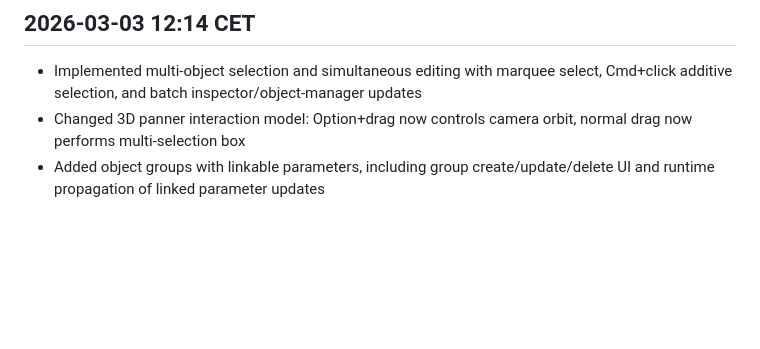
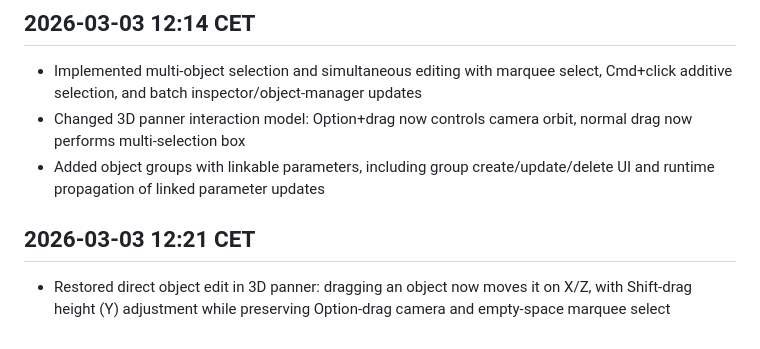
Before and after one commit to Loevano/Amadeus_Panner, a Markdown page: CHANGELOG.md, the part around the change. GitHub-like rendering; blank space fills up the shorter version.

Commit message:
Log direct object drag interaction restore

```diff
--- a/CHANGELOG.md
+++ b/CHANGELOG.md
@@ -59,3 +59,6 @@
 - Implemented multi-object selection and simultaneous editing with marquee select, Cmd+click additive selection, and batch inspector/object-manager updates
 - Changed 3D panner interaction model: Option+drag now controls camera orbit, normal drag now performs multi-selection box
 - Added object groups with linkable parameters, including group create/update/delete UI and runtime propagation of linked parameter updates
+
+## 2026-03-03 12:21 CET
+- Restored direct object edit in 3D panner: dragging an object now moves it on X/Z, with Shift-drag height (Y) adjustment while preserving Option-drag camera and empty-space marquee select
```
